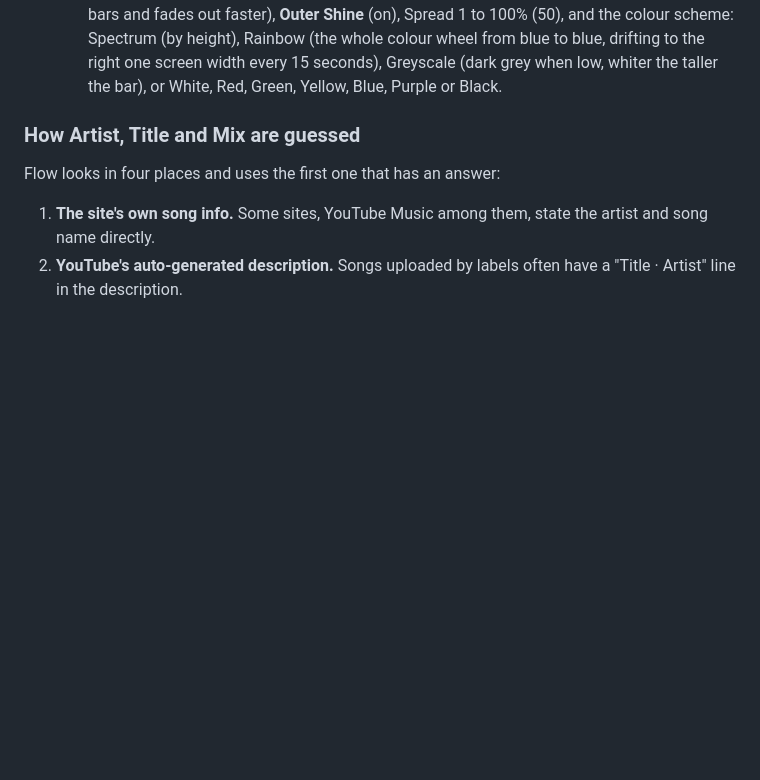
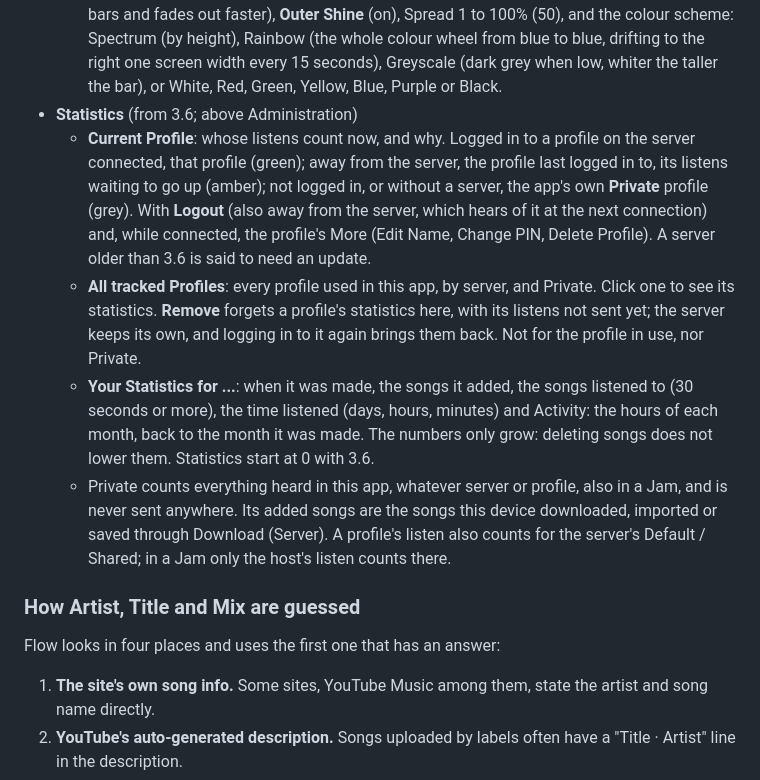
Before and after one commit to Ceeser1/Flow, a Markdown page: README.md, the part around the change. GitHub-like rendering; blank space fills up the shorter version.

Commit message:
README and the server README: Statistics (3.6): the Settings category, Private, tracked profiles and Remove, the Default counting every profile's listens but only a Jam host's, the start at 0.

```diff
--- a/README.md
+++ b/README.md
@@ -345,6 +345,30 @@ The cog at the bottom left of the menu. Every change counts at once.
     drifting to the right one screen width every 15 seconds), Greyscale (dark
     grey when low, whiter the taller the bar), or White, Red,
     Green, Yellow, Blue, Purple or Black.
+- **Statistics** (from 3.6; above Administration)
+  - **Current Profile**: whose listens count now, and why. Logged in to a
+    profile on the server connected, that profile (green); away from the
+    server, the profile last logged in to, its listens waiting to go up
+    (amber); not logged in, or without a server, the app's own **Private**
+    profile (grey). With **Logout** (also away from the server, which hears
+    of it at the next connection) and, while connected, the profile's More
+    (Edit Name, Change PIN, Delete Profile). A server older than 3.6 is
+    said to need an update.
+  - **All tracked Profiles**: every profile used in this app, by server, and
+    Private. Click one to see its statistics. **Remove** forgets a profile's
+    statistics here, with its listens not sent yet; the server keeps its
+    own, and logging in to it again brings them back. Not for the profile in
+    use, nor Private.
+  - **Your Statistics for ...**: when it was made, the songs it added, the
+    songs listened to (30 seconds or more), the time listened (days, hours,
+    minutes) and Activity: the hours of each month, back to the month it was
+    made. The numbers only grow: deleting songs does not lower them.
+    Statistics start at 0 with 3.6.
+  - Private counts everything heard in this app, whatever server or profile,
+    also in a Jam, and is never sent anywhere. Its added songs are the songs
+    this device downloaded, imported or saved through Download (Server). A
+    profile's listen also counts for the server's Default / Shared; in a Jam
+    only the host's listen counts there.
 
 ### How Artist, Title and Mix are guessed
 
```
Also changed, not shown: apps/linux-server/README.md (+11 -0 lines).
